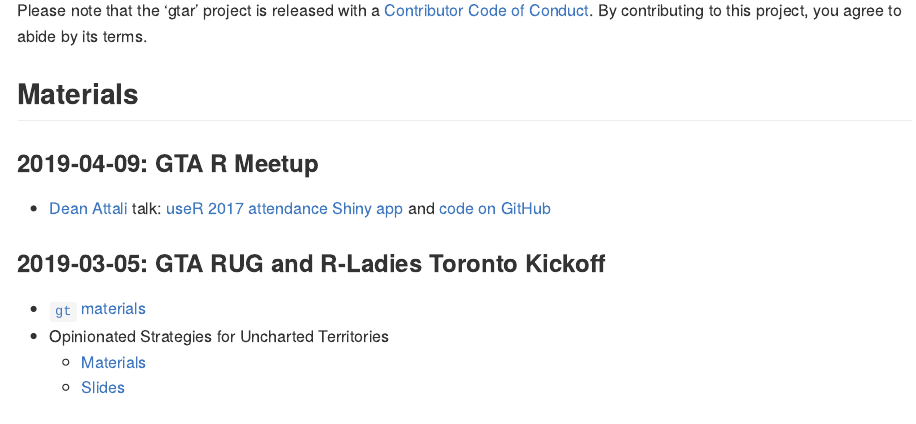
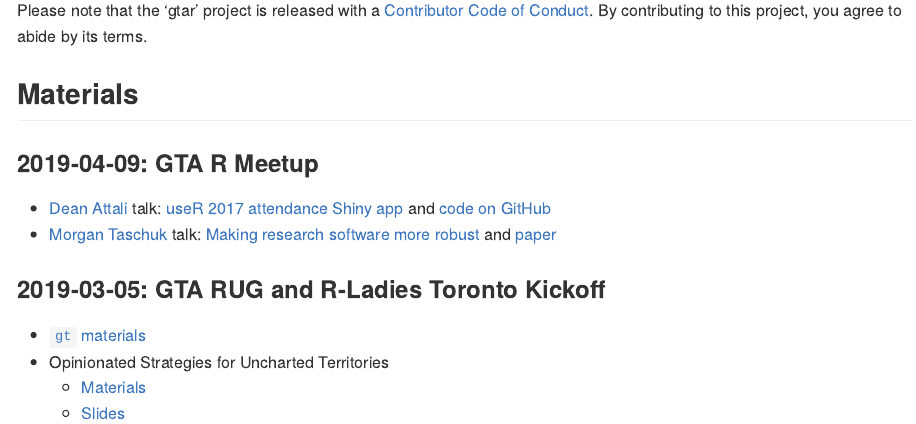
Before and after one commit to gta-r-user-group/gtar, an R Markdown document (README.Rmd): the page in a window 1100 px wide, from 480 px down. Rendered offline with R 4.5, knitr and Pandoc, with nearby package versions.

Commit message:
Added Morgan's talk to readme.Rmd

```diff
--- a/README.Rmd
+++ b/README.Rmd
@@ -38,6 +38,7 @@
 ### 2019-04-09: GTA R Meetup
 
 * [Dean Attali](https://deanattali.com/) talk: [useR 2017 attendance Shiny app](https://daattali.com/shiny/user2017/) and [code on GitHub](https://github.com/daattali/user2017)
+* [Morgan Taschuk](https://morgantaschuk.com/) talk: [Making research software more robust](https://docs.google.com/presentation/d/1cgFwOn37HDEzIqZIiCI1GVhVv9NS2HPcflp13vNQX0w/edit?usp=sharing) and [paper](https://journals.plos.org/ploscompbiol/article?id=10.1371/journal.pcbi.1005412)
 
 ### 2019-03-05: GTA RUG and R-Ladies Toronto Kickoff
 
```
